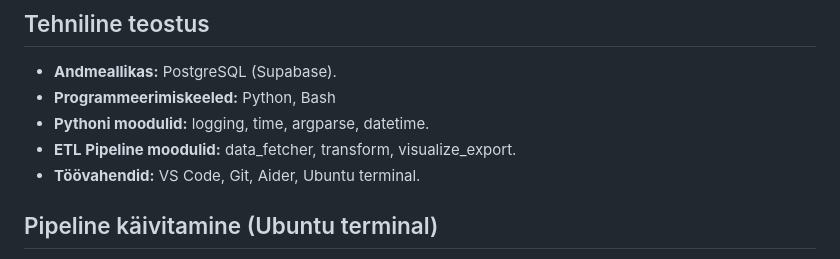
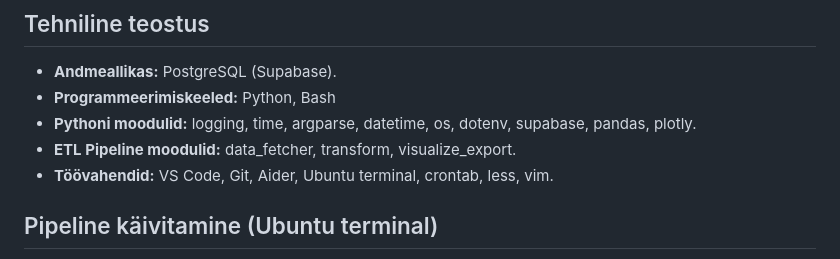
Before and after one commit to kristjan-u4/daca-portfolio, a Markdown page: week-8/README.md, the part around the change. Rendered like a GitHub page.

```diff
--- a/week-8/README.md
+++ b/week-8/README.md
@@ -53,9 +53,9 @@ Minu eesmärgiks oli ka teiste rollide ülesanded iseseisvalt läbi teha pärast
 
 * **Andmeallikas:** PostgreSQL (Supabase).
 * **Programmeerimiskeeled:** Python, Bash
-* **Pythoni moodulid:** logging, time, argparse, datetime.
+* **Pythoni moodulid:** logging, time, argparse, datetime, os, dotenv, supabase, pandas, plotly.
 * **ETL Pipeline moodulid:** data_fetcher, transform, visualize_export.
-* **Töövahendid:** VS Code, Git, Aider, Ubuntu terminal.
+* **Töövahendid:** VS Code, Git, Aider, Ubuntu terminal, crontab, less, vim.
 
 ## Pipeline käivitamine (Ubuntu terminal)
 
```
